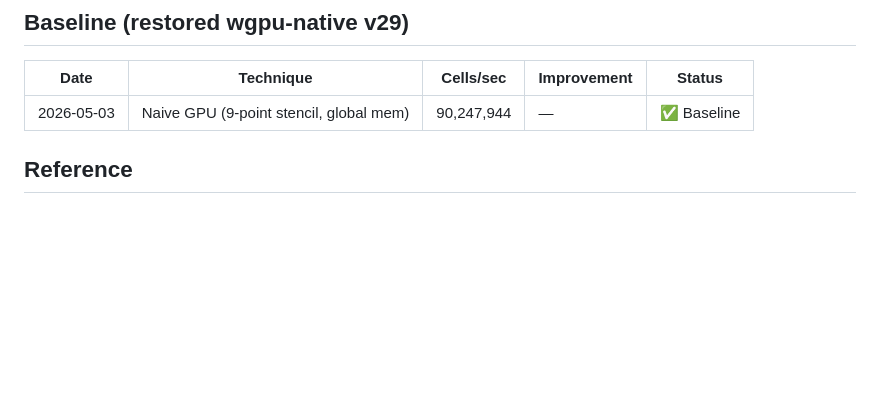
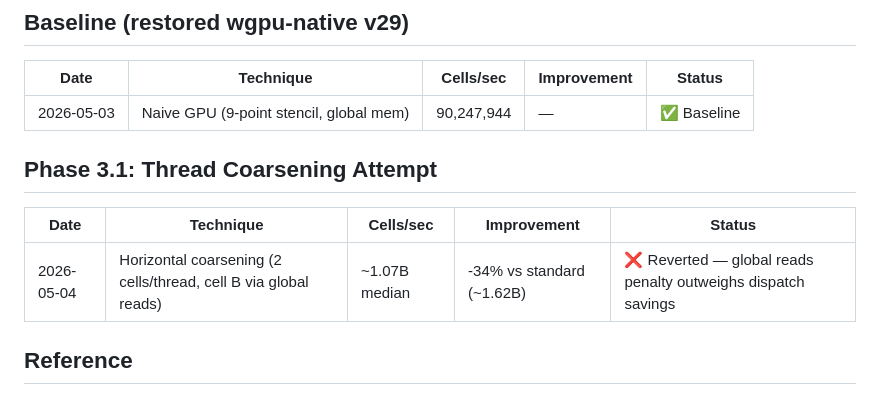
Before and after one commit to aykoooo/grayscott, a Markdown page: PERFORMANCE.md, the part around the change. Drawn GitHub-style; blank space fills up the shorter version.

Commit message:
docs: record Phase 3.1 coarsening benchmark result (reverted)

```diff
--- a/PERFORMANCE.md
+++ b/PERFORMANCE.md
@@ -7,6 +7,11 @@ Persistent benchmark tracker. This file survives crashes and restarts.
 | Date | Technique | Cells/sec | Improvement | Status |
 |---|---|---|---|---|
 | 2026-05-03 | Naive GPU (9-point stencil, global mem) | 90,247,944 | — | ✅ Baseline |
+
+## Phase 3.1: Thread Coarsening Attempt
+| Date | Technique | Cells/sec | Improvement | Status |
+|---|---|---|---|---|
+| 2026-05-04 | Horizontal coarsening (2 cells/thread, cell B via global reads) | ~1.07B median | -34% vs standard (~1.62B) | ❌ Reverted — global reads penalty outweighs dispatch savings |
 
 ## Reference
 - GPU hash (256²/500 steps): `e16ed0e3c29cc50b5fa2b42791f31ab00b39d488e971b5d3c6017970ed037a43`
```
